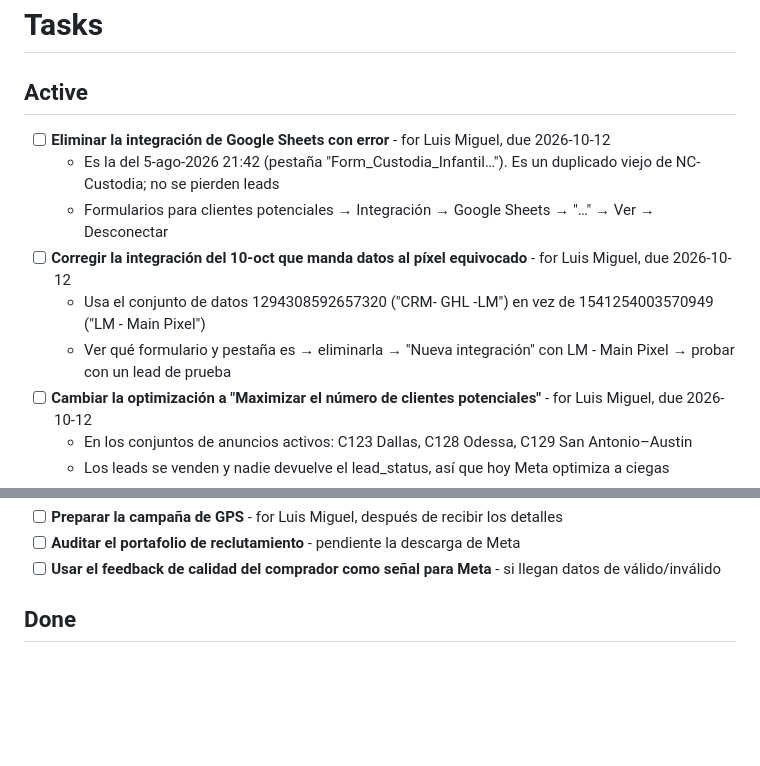
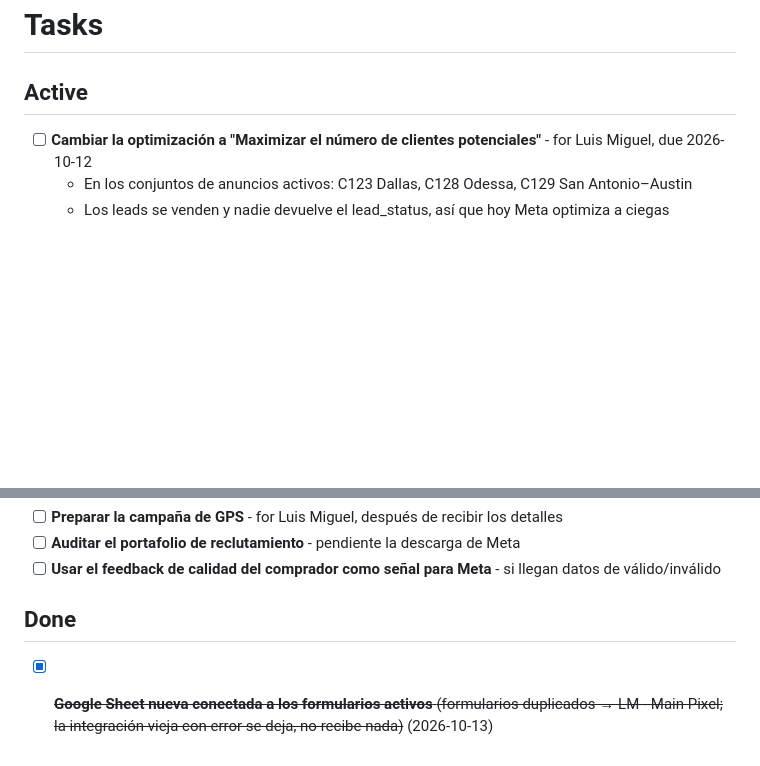
Before and after one commit to enma-21/deafaul, a Markdown page: TASKS.md, 2 parts joined by grey strips. Drawn GitHub-style; blank space fills up the shorter version.

Commit message:
Mark Google Sheets integration task as done
Co-Authored-By: Claude Opus 5.5 <noreply@anthropic.com>
Claude-Session: https://claude.ai/code/session_016cnw3xsDg8xCjEFiEokDtv

```diff
--- a/TASKS.md
+++ b/TASKS.md
@@ -2,12 +2,6 @@
 
 ## Active
 
-- [ ] **Eliminar la integración de Google Sheets con error** - for Luis Miguel, due 2026-10-12
-  - Es la del 5-ago-2026 21:42 (pestaña "Form_Custodia_Infantil…"). Es un duplicado viejo de NC-Custodia; no se pierden leads
-  - Formularios para clientes potenciales → Integración → Google Sheets → "…" → Ver → Desconectar
-- [ ] **Corregir la integración del 10-oct que manda datos al píxel equivocado** - for Luis Miguel, due 2026-10-12
-  - Usa el conjunto de datos 1294308592657320 ("CRM- GHL -LM") en vez de 1541254003570949 ("LM - Main Pixel")
-  - Ver qué formulario y pestaña es → eliminarla → "Nueva integración" con LM - Main Pixel → probar con un lead de prueba
 - [ ] **Cambiar la optimización a "Maximizar el número de clientes potenciales"** - for Luis Miguel, due 2026-10-12
   - En los conjuntos de anuncios activos: C123 Dallas, C128 Odessa, C129 San Antonio–Austin
   - Los leads se venden y nadie devuelve el lead_status, así que hoy Meta optimiza a ciegas
@@ -66,3 +60,5 @@
 - [ ] **Usar el feedback de calidad del comprador como señal para Meta** - si llegan datos de válido/inválido
 
 ## Done
+
+- [x] ~~**Google Sheet nueva conectada a los formularios activos** (formularios duplicados → LM - Main Pixel; la integración vieja con error se deja, no recibe nada)~~ (2026-10-13)
```
